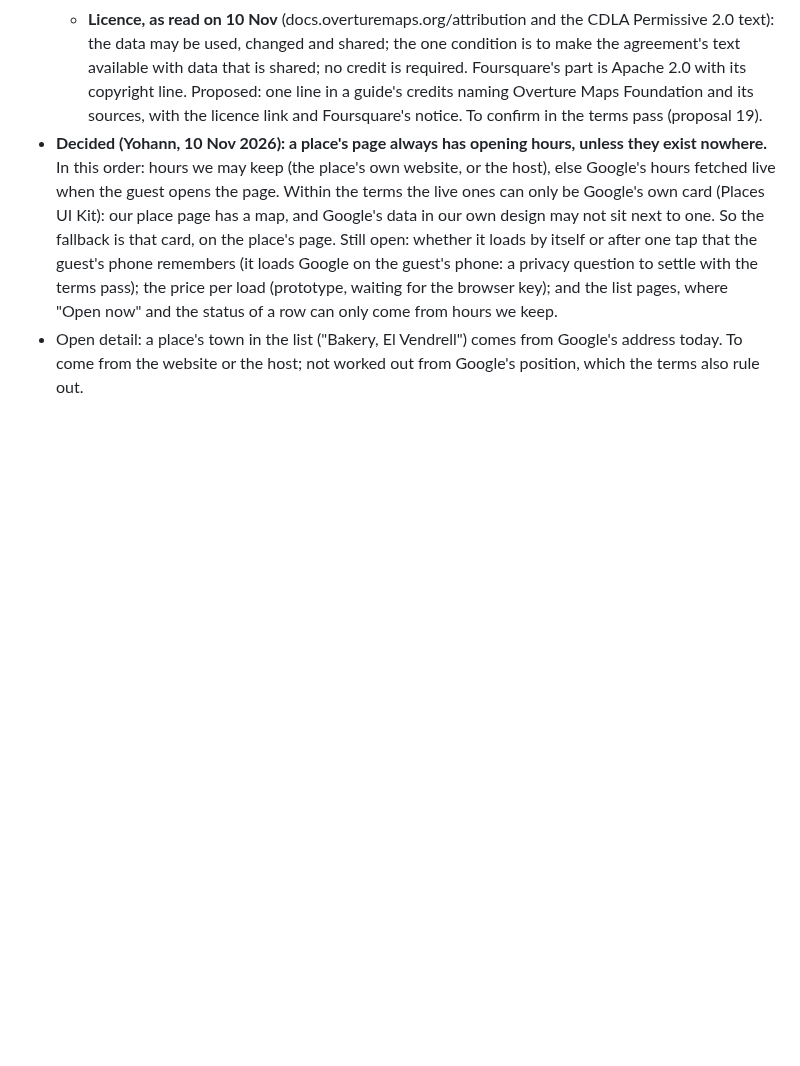
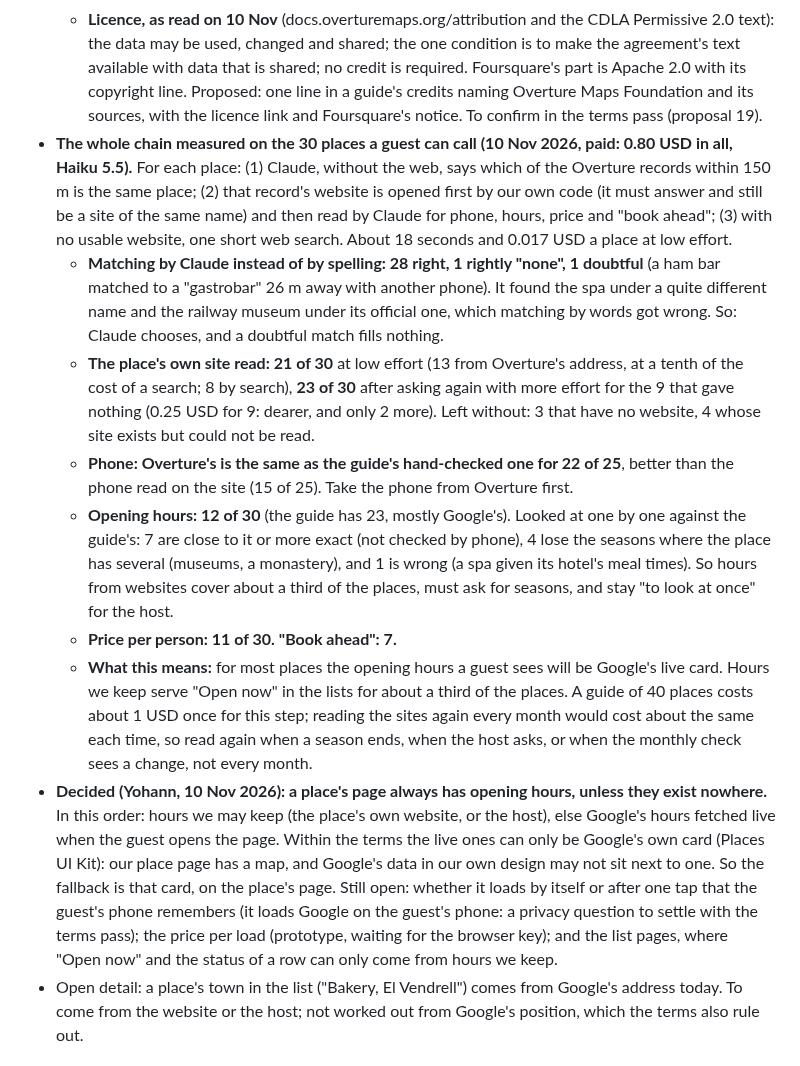
Before and after one commit to ybensadoun/guest-guides, a Markdown page: docs/plan-ca-la-kimberly-through-the-maker.md, the part around the change. GitHub-like rendering; blank space fills up the shorter version.

Commit message:
Plan: the chain for a place's facts measured on 30 places
Co-Authored-By: Claude <noreply@anthropic.com>

```diff
--- a/docs/plan-ca-la-kimberly-through-the-maker.md
+++ b/docs/plan-ca-la-kimberly-through-the-maker.md
@@ -196,6 +196,13 @@ Read on 10 Nov 2026: Google Maps Platform EEA Terms of Service (last modified 26
   - What goes wrong if matched carelessly: the same place two or three times with different phones or websites; another business with the same name next door (the spring "El Riuet" and a restaurant called El Riuet 21 m away; the village "Altafulla" and a school); some records placed up to 2 km off; and the date on a record is the release's, not the day the fact was last true.
   - **So, if we use it:** a record is taken only when it sits within about 150 m of Google's position and carries the name the host confirmed, else nothing; phone, website, Facebook link and a first guess of the kind go into "Filled in for you"; a website from Overture is opened before it is shown (it answers, on its own address, and the page is about this place); and it gives proposal 2b the page to read, so Claude reads one page for the hours instead of searching for the site (cheaper, to measure). The worker fetches the box around a house once and again with each monthly release.
   - **Licence, as read on 10 Nov** (docs.overturemaps.org/attribution and the CDLA Permissive 2.0 text): the data may be used, changed and shared; the one condition is to make the agreement's text available with data that is shared; no credit is required. Foursquare's part is Apache 2.0 with its copyright line. Proposed: one line in a guide's credits naming Overture Maps Foundation and its sources, with the licence link and Foursquare's notice. To confirm in the terms pass (proposal 19).
+- **The whole chain measured on the 30 places a guest can call (10 Nov 2026, paid: 0.80 USD in all, Haiku 5.5).** For each place: (1) Claude, without the web, says which of the Overture records within 150 m is the same place; (2) that record's website is opened first by our own code (it must answer and still be a site of the same name) and then read by Claude for phone, hours, price and "book ahead"; (3) with no usable website, one short web search. About 18 seconds and 0.017 USD a place at low effort.
+  - **Matching by Claude instead of by spelling: 28 right, 1 rightly "none", 1 doubtful** (a ham bar matched to a "gastrobar" 26 m away with another phone). It found the spa under a quite different name and the railway museum under its official one, which matching by words got wrong. So: Claude chooses, and a doubtful match fills nothing.
+  - **The place's own site read: 21 of 30** at low effort (13 from Overture's address, at a tenth of the cost of a search; 8 by search), **23 of 30** after asking again with more effort for the 9 that gave nothing (0.25 USD for 9: dearer, and only 2 more). Left without: 3 that have no website, 4 whose site exists but could not be read.
+  - **Phone: Overture's is the same as the guide's hand-checked one for 22 of 25**, better than the phone read on the site (15 of 25). Take the phone from Overture first.
+  - **Opening hours: 12 of 30** (the guide has 23, mostly Google's). Looked at one by one against the guide's: 7 are close to it or more exact (not checked by phone), 4 lose the seasons where the place has several (museums, a monastery), and 1 is wrong (a spa given its hotel's meal times). So hours from websites cover about a third of the places, must ask for seasons, and stay "to look at once" for the host.
+  - **Price per person: 11 of 30. "Book ahead": 7.**
+  - **What this means:** for most places the opening hours a guest sees will be Google's live card. Hours we keep serve "Open now" in the lists for about a third of the places. A guide of 40 places costs about 1 USD once for this step; reading the sites again every month would cost about the same each time, so read again when a season ends, when the host asks, or when the monthly check sees a change, not every month.
 - **Decided (Yohann, 10 Nov 2026): a place's page always has opening hours, unless they exist nowhere.** In this order: hours we may keep (the place's own website, or the host), else Google's hours fetched live when the guest opens the page. Within the terms the live ones can only be Google's own card (Places UI Kit): our place page has a map, and Google's data in our own design may not sit next to one. So the fallback is that card, on the place's page. Still open: whether it loads by itself or after one tap that the guest's phone remembers (it loads Google on the guest's phone: a privacy question to settle with the terms pass); the price per load (prototype, waiting for the browser key); and the list pages, where "Open now" and the status of a row can only come from hours we keep.
 - Open detail: a place's town in the list ("Bakery, El Vendrell") comes from Google's address today. To come from the website or the host; not worked out from Google's position, which the terms also rule out.
 
```
